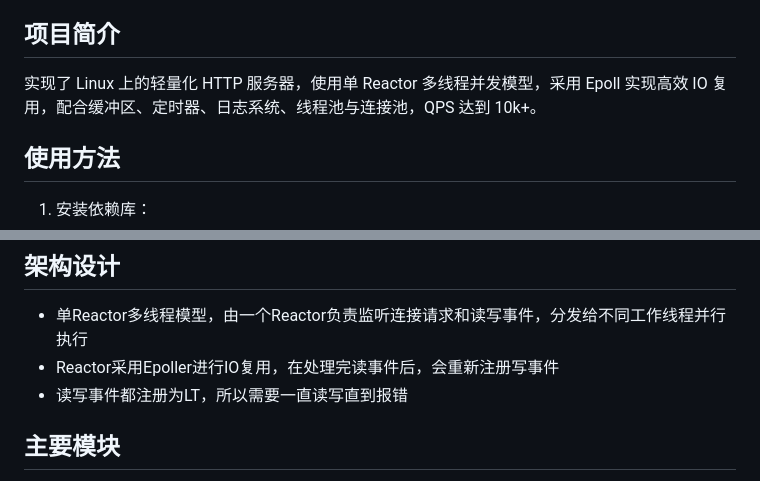
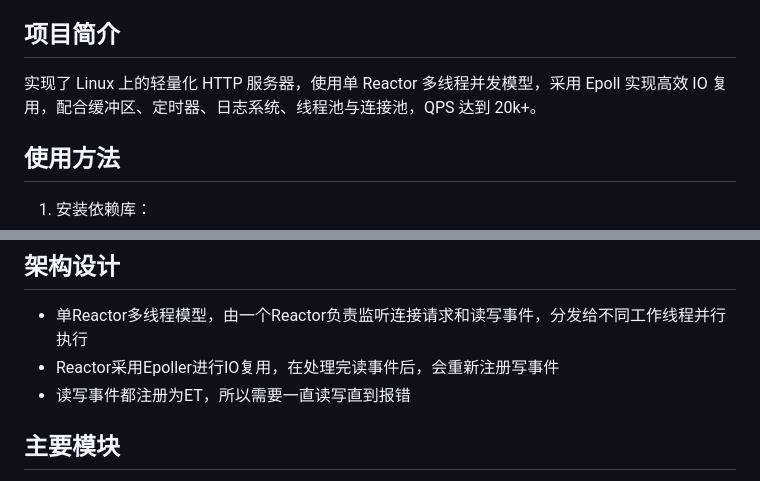
Before and after one commit to Falcom4000/MyWebServer, a Markdown page: README.md, 2 parts joined by grey strips. Drawn GitHub-style.

```diff
--- a/README.md
+++ b/README.md
@@ -4,7 +4,7 @@
 
 ## 项目简介
 
-实现了 Linux 上的轻量化 HTTP 服务器，使用单 Reactor 多线程并发模型，采用 Epoll 实现高效 IO 复用，配合缓冲区、定时器、日志系统、线程池与连接池，QPS 达到 10k+。
+实现了 Linux 上的轻量化 HTTP 服务器，使用单 Reactor 多线程并发模型，采用 Epoll 实现高效 IO 复用，配合缓冲区、定时器、日志系统、线程池与连接池，QPS 达到 20k+。
 
 ## 使用方法
 
@@ -28,7 +28,7 @@
 
  * 单Reactor多线程模型，由一个Reactor负责监听连接请求和读写事件，分发给不同工作线程并行执行
  * Reactor采用Epoller进行IO复用，在处理完读事件后，会重新注册写事件
- * 读写事件都注册为LT，所以需要一直读写直到报错
+ * 读写事件都注册为ET，所以需要一直读写直到报错
 
 ## 主要模块
 
```
